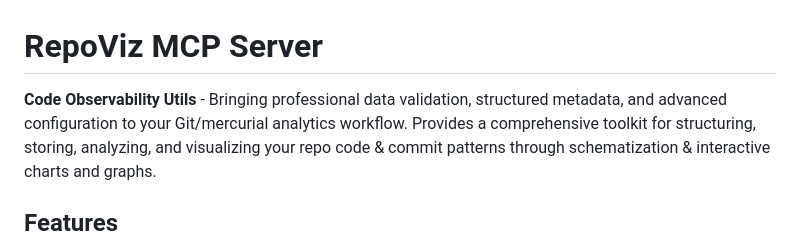
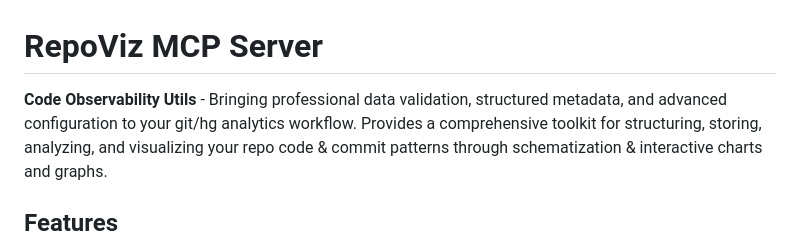
Before and after one commit to aledlie/RepoViz, a Markdown page: README.md, the part around the change. GitHub-like rendering.

```diff
--- a/README.md
+++ b/README.md
@@ -1,6 +1,6 @@
 # RepoViz MCP Server
 
-**Code Observability Utils** - Bringing professional data validation, structured metadata, and advanced configuration to your Git/mercurial analytics workflow.
+**Code Observability Utils** - Bringing professional data validation, structured metadata, and advanced configuration to your git/hg analytics workflow.
 Provides a comprehensive toolkit for structuring, storing, analyzing, and visualizing your repo code & commit patterns through schematization & interactive charts and graphs.
 
 ## Features
```
